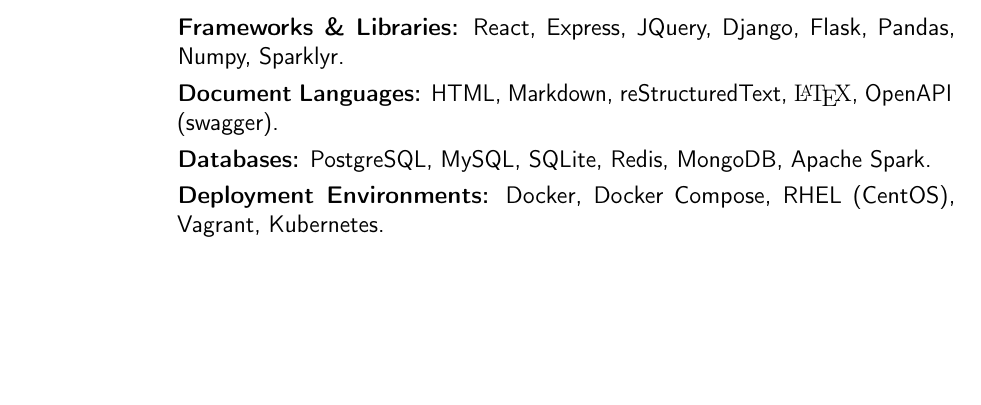
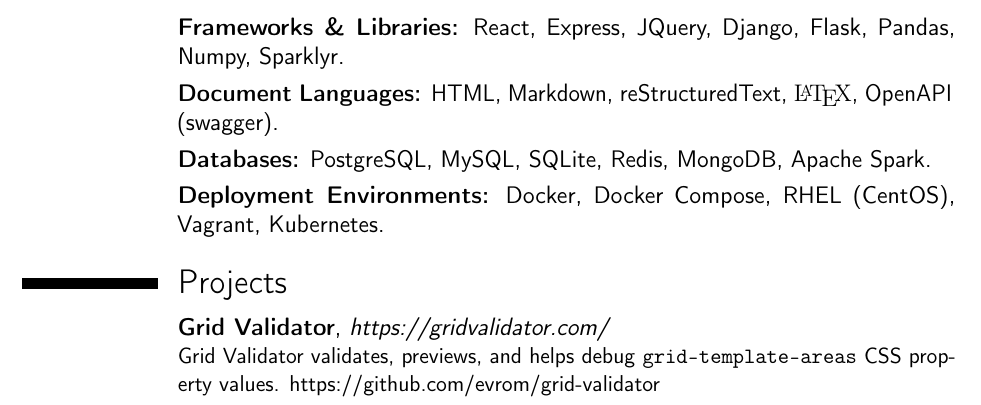
Before and after one commit to evrom/resume, a LaTeX CV (resume.tex): part of page 2 of 2, cut so that both start at the same text, the shorter picture padded with empty space. Compiled offline with pdfLaTeX.

Commit message:
add projects to resume

```diff
--- a/resume.tex
+++ b/resume.tex
@@ -93,4 +93,6 @@
 \cventryskill{}{\bfseries Document Languages:}{}{HTML, Markdown, reStructuredText, {\fontfamily{cmr}\selectfont \LaTeX}, OpenAPI (swagger)}{}{}
 \cventryskill{}{\bfseries Databases:}{}{PostgreSQL, MySQL, SQLite, Redis, MongoDB, Apache Spark}{}{}
 \cventryskill{}{\bfseries Deployment Environments:}{}{Docker, Docker Compose, RHEL (CentOS), Vagrant, Kubernetes}{}{}
+\section{Projects}
+\cventry{}{Grid Validator}{\href{https://gridvalidator.com/}{https://gridvalidator.com/}}{}{}{Grid Validator validates, previews, and helps debug \texttt{grid-template-areas} CSS property values. \href{https://github.com/evrom/grid-validator}{https://github.com/evrom/grid-validator}}
 \end{document}
```
Also changed, not shown: resume.pdf.
